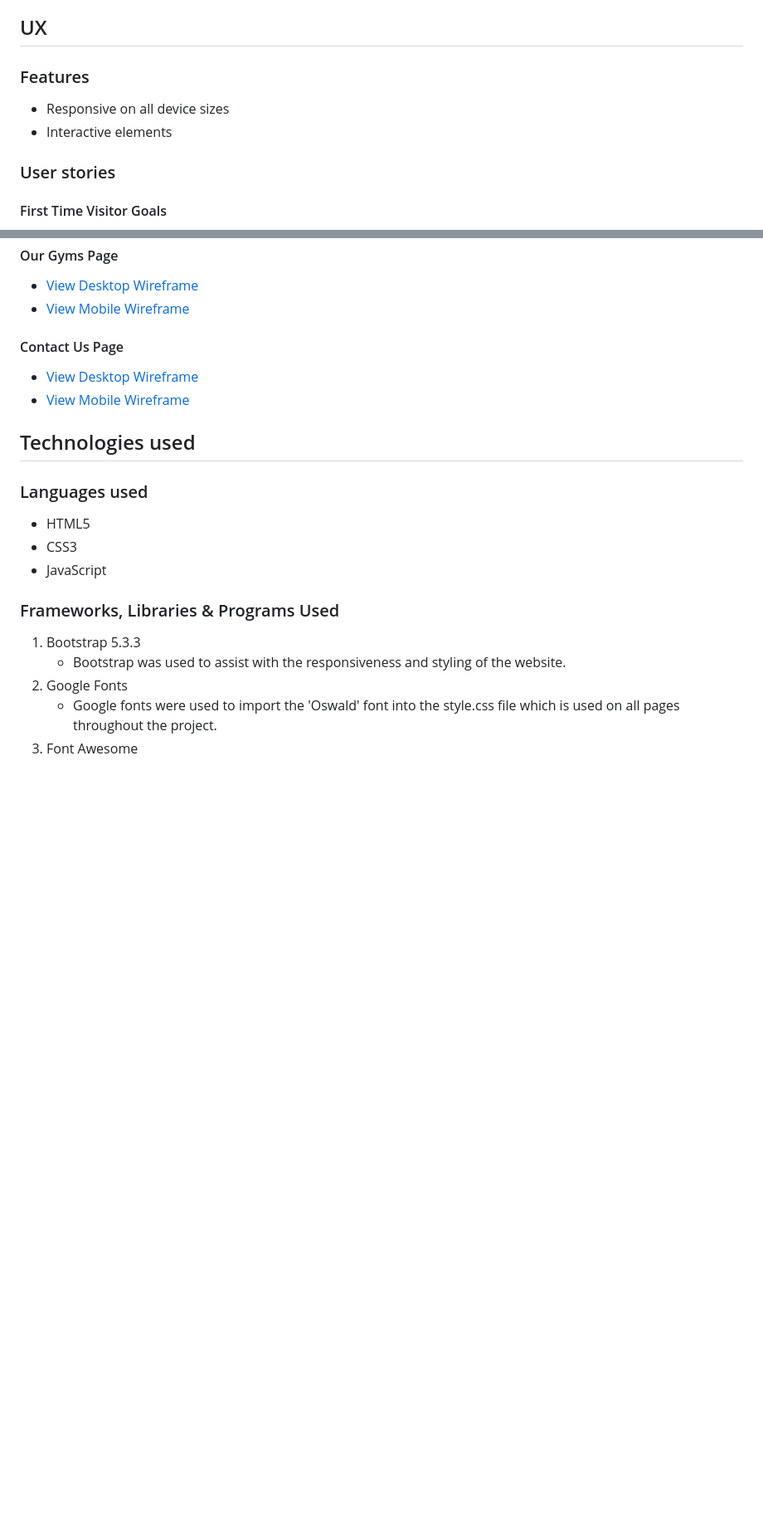
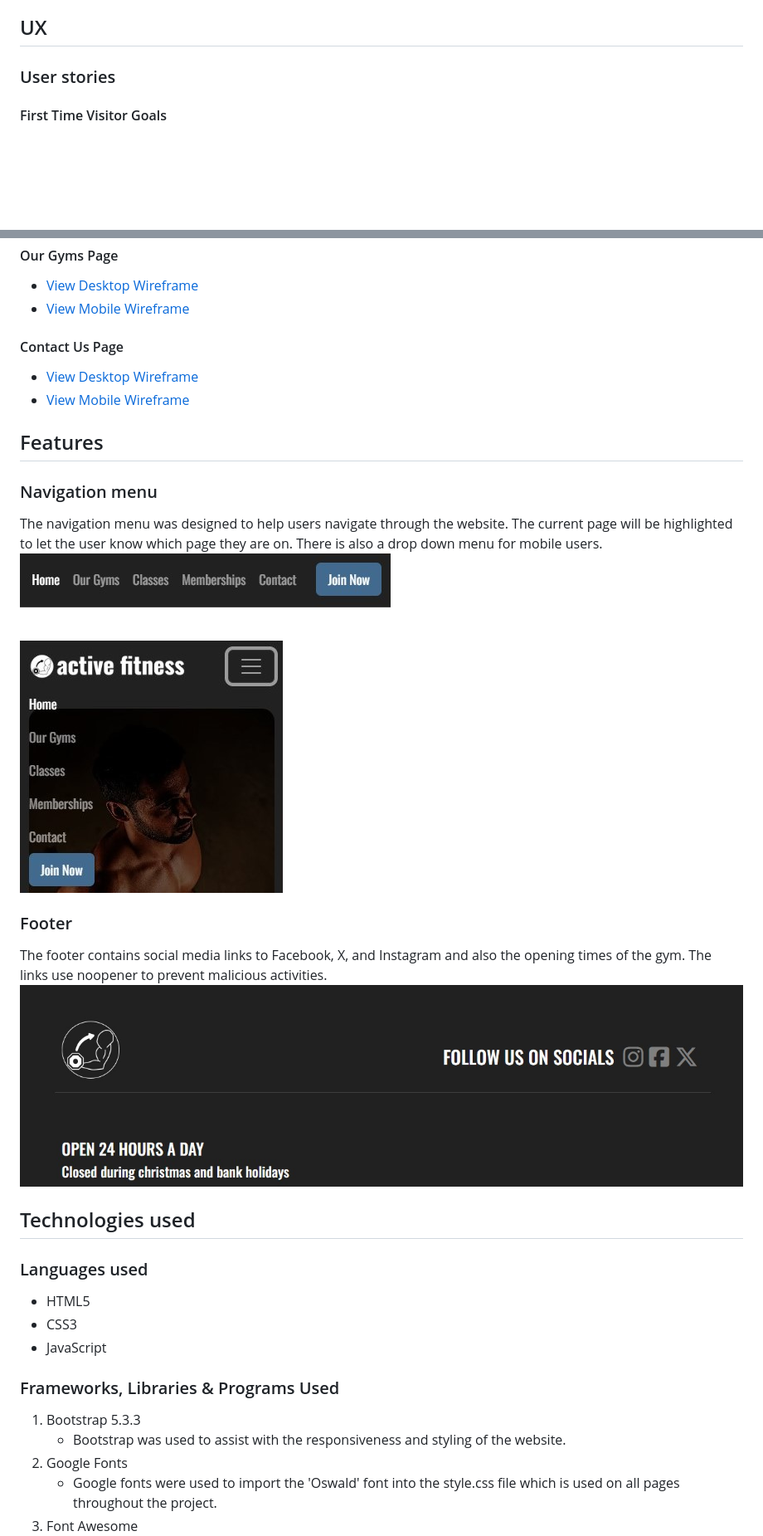
Before and after one commit to PaulMarren/User-Centric, a Markdown page: README.md, 2 parts joined by grey strips. Shown: that part at 83% size. Drawn GitHub-style; pictures changed too: assets/images/readme-images/footer.jpg (added), assets/images/readme-images/nav-desktop.jpg (added), assets/images/readme-images/nav-mobile.jpg (added); blank space fills up the shorter version.

Commit message:
Updated fav icons, updated features section in readme file

```diff
--- a/README.md
+++ b/README.md
@@ -42,10 +44,6 @@ The live page can be viewed here: [Link to Active Fitness](https://paulmarren.gi
     - [Pixabay](#pixabay)
 
 ## UX
-
-### Features
-- Responsive on all device sizes
-- Interactive elements
 
 ### User stories
 #### First Time Visitor Goals
@@ -78,6 +76,21 @@ The live page can be viewed here: [Link to Active Fitness](https://paulmarren.gi
 #### Contact Us Page
 * [View Desktop Wireframe](assets/images/readme-images/desktop-contact-page.png)
 * [View Mobile Wireframe](assets/images/readme-images/mobile-contact-page.png)
+
+## Features
+### Navigation menu
+The navigation menu was designed to help users navigate through the website. The current page will be highlighted to let the user know which page they are on. There is also a drop down menu for mobile users.
+![Desktop navbar](assets/images/readme-images/nav-desktop.jpg)
+
+<br>
+
+![Mobile navbar](assets/images/readme-images/nav-mobile.jpg)
+
+### Footer
+The footer contains social media links to Facebook, X, and Instagram and also the opening times of the gym. The links use noopener to prevent malicious activities.
+![Footer image](assets/images/readme-images/footer.jpg)
+
+
 
 ## Technologies used
 ### Languages used
```
Also changed, not shown: other parts of README.md (+3 -1 lines), assets/images/favicon-16x16.png, assets/images/favicon-32-32.png.
